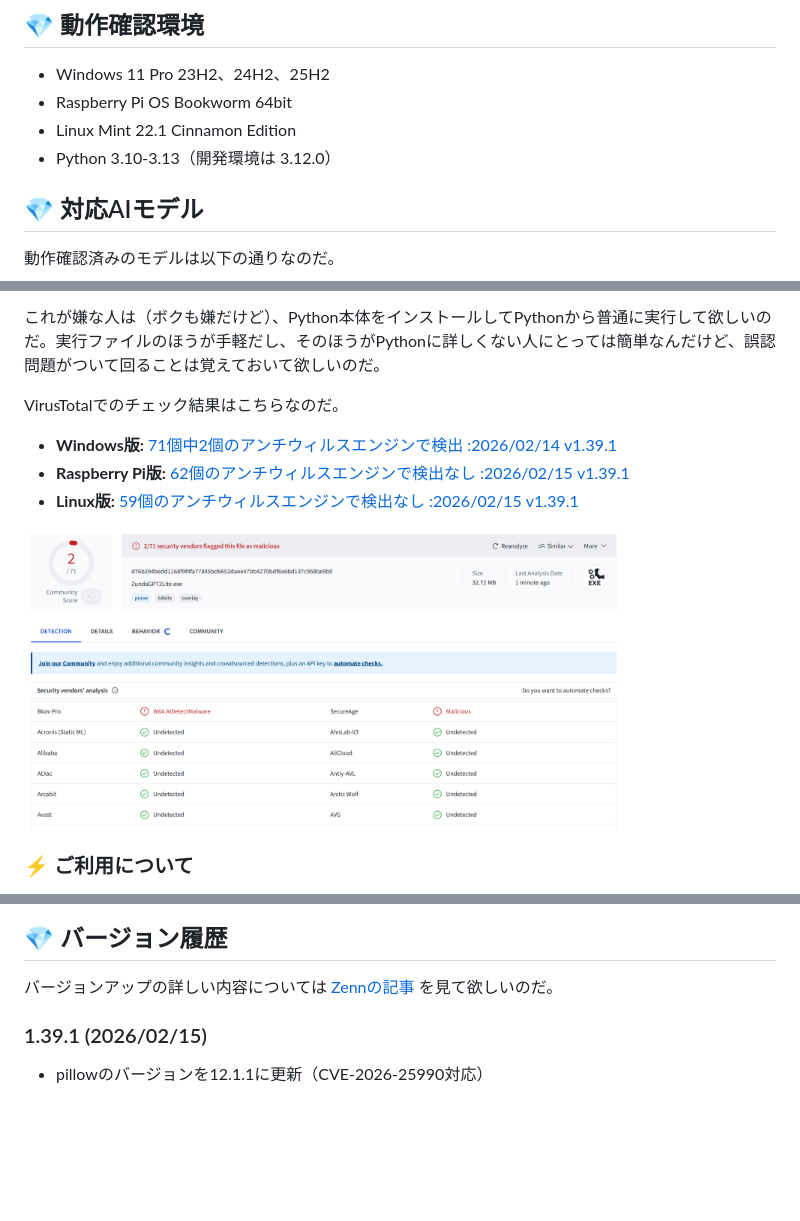
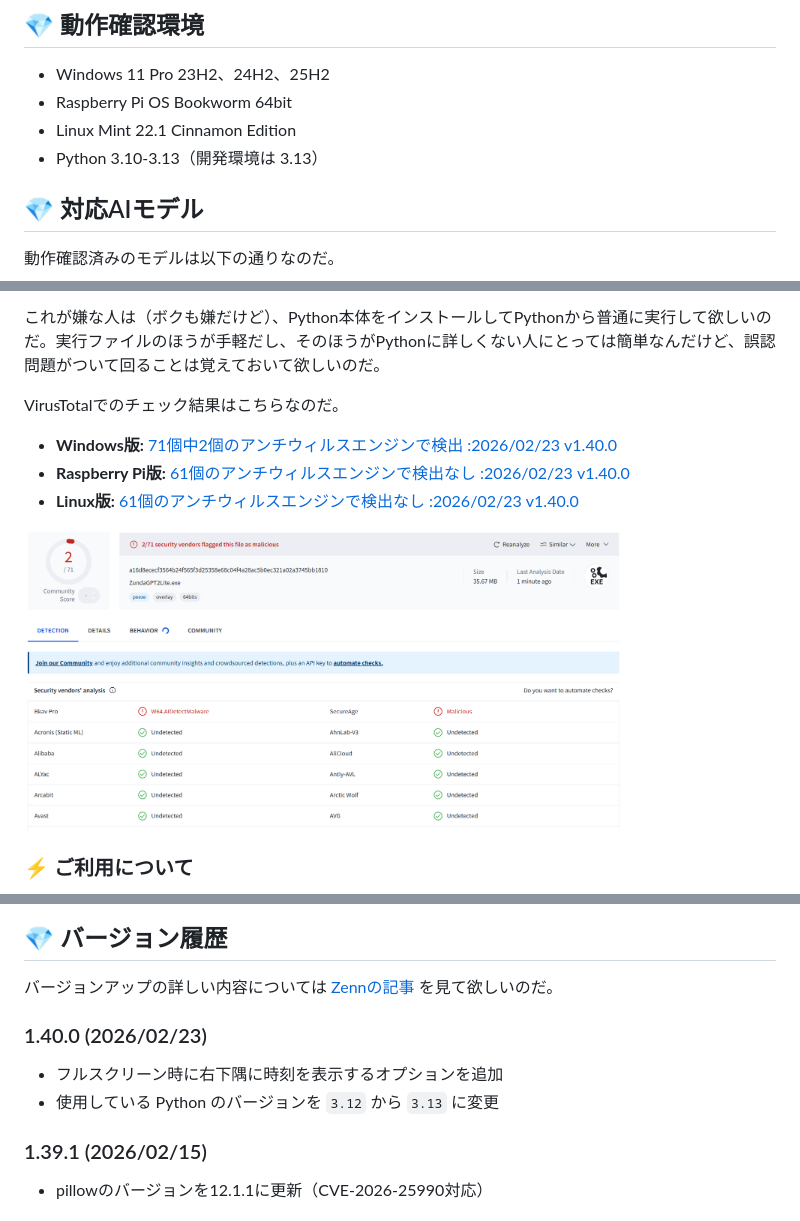
Before and after one commit to led-mirage/ZundaGPT2Lite, a Markdown page: Readme.md, 3 parts joined by grey strips. Drawn GitHub-style; pictures changed too: doc/images/virustotal_1.40.0.png (added); blank space fills up the shorter version.

```diff
--- a/Readme.md
+++ b/Readme.md
@@ -59,7 +59,7 @@ Raspberry Pi、Linuxへの導入に関しても[Zennの記事](https://zenn.dev/
 - Windows 11 Pro 23H2、24H2、25H2
 - Raspberry Pi OS Bookworm 64bit
 - Linux Mint 22.1 Cinnamon Edition
-- Python 3.10-3.13（開発環境は 3.12.0）
+- Python 3.10-3.13（開発環境は 3.13）
 
 <div class="page"></div>
 
@@ -348,11 +348,11 @@ CSSを知らない人はなんのことかわからないかもしれないけ
 
 VirusTotalでのチェック結果はこちらなのだ。
 
-- **Windows版:** [71個中2個のアンチウィルスエンジンで検出 :2026/02/14 v1.39.1](https://www.virustotal.com/gui/file/d76b294bedd1168f9f4fa77845bd6652daee47bb4270bdf6a6bd137c958be9b0/detection)
-- **Raspberry Pi版:** [62個のアンチウィルスエンジンで検出なし :2026/02/15 v1.39.1](https://www.virustotal.com/gui/file/3c7fa376d4183a7e29680ed6e3df28957c96c010ea98a403a2e12c4c78d90dea/detection)
-- **Linux版:** [59個のアンチウィルスエンジンで検出なし :2026/02/15 v1.39.1](https://www.virustotal.com/gui/file/80b324e81bd0a80d90245174ca04d399eed31e41669d1e2549bf3e8cca1e0caf/detection)
+- **Windows版:** [71個中2個のアンチウィルスエンジンで検出 :2026/02/23 v1.40.0](https://www.virustotal.com/gui/file/a16d8ececf3564b24f565f3d25358e68c04f4a28ac5b0ec321a02a3745bb1810/detection)
+- **Raspberry Pi版:** [61個のアンチウィルスエンジンで検出なし :2026/02/23 v1.40.0](https://www.virustotal.com/gui/file/1ef548dc335482c0336e901af8e1061af7ac02c10dd4c24c8f080c54b4a1c90d/detection)
+- **Linux版:** [61個のアンチウィルスエンジンで検出なし :2026/02/23 v1.40.0](https://www.virustotal.com/gui/file/2645ded6dc2dacb1204572f424b2bd2d3acaaac427017a6e70d3e1b836a71614/detection)
 
-<img src="doc/images/virustotal_1.39.1.png" width="600">
+<img src="doc/images/virustotal_1.40.0.png" width="600">
 
 ### ⚡ ご利用について
 
@@ -456,6 +456,11 @@ VirusTotalでのチェック結果はこちらなのだ。
 ## 💎 バージョン履歴
 
 バージョンアップの詳しい内容については [Zennの記事](https://zenn.dev/ledmirage/books/8ec854ef6b8e12) を見て欲しいのだ。
+
+### 1.40.0 (2026/02/23)
+
+- フルスクリーン時に右下隅に時刻を表示するオプションを追加
+- 使用している Python のバージョンを `3.12` から `3.13` に変更
 
 ### 1.39.1 (2026/02/15)
 
```
Also changed, not shown: other parts of Readme.md (+2 -2 lines), doc/Readme_detail.md (+5 -0 lines), 1 other file.
